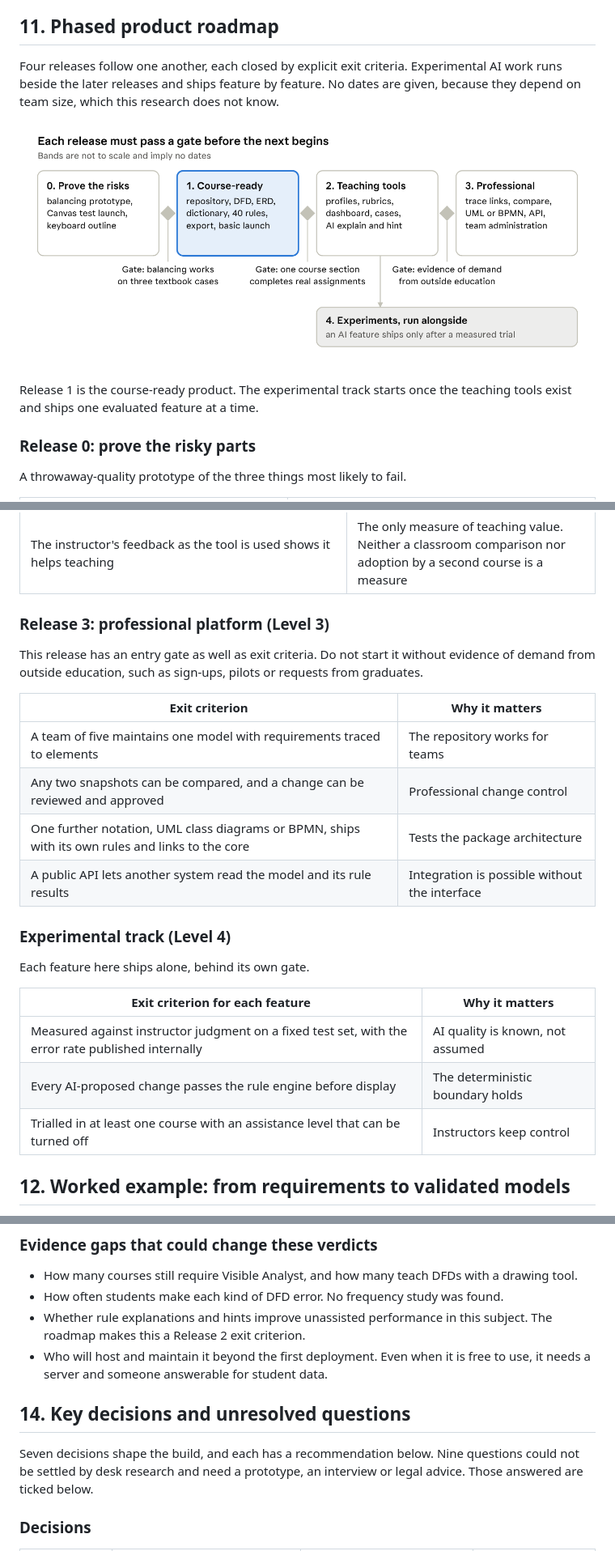
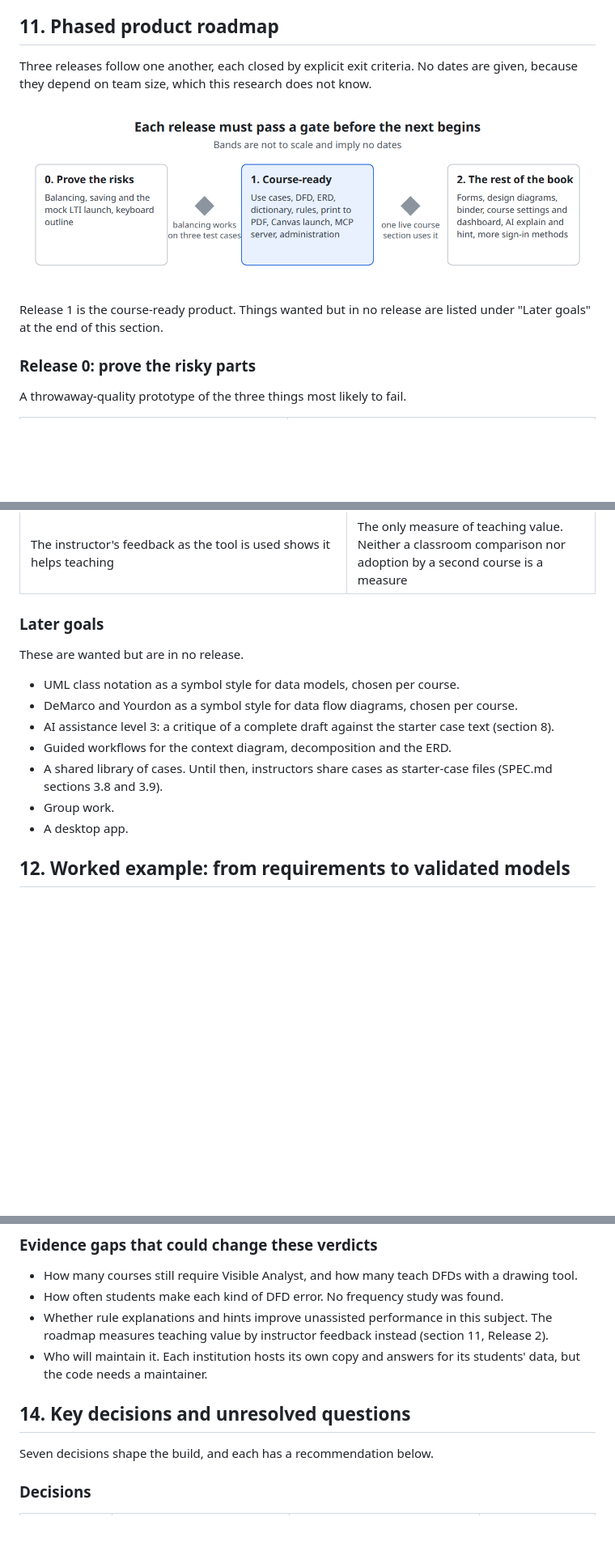
Before and after one commit to toddawhittaker/diagramble, a Markdown page: docs/VISION.md, 3 parts joined by grey strips. Shown at 81% size. GitHub-like rendering; pictures changed too: docs/images/roadmap.png; blank space fills up the shorter version.

```diff
--- a/docs/VISION.md
+++ b/docs/VISION.md
@@ -781,5 +748,5 @@ Program skeleton generation, use case diagrams, entity life history diagrams, PE
 
 ## 11. Phased product roadmap
 
-Four releases follow one another, each closed by explicit exit criteria. Experimental AI work runs beside the later releases and ships feature by feature. No dates are given, because they depend on team size, which this research does not know.
+Three releases follow one another, each closed by explicit exit criteria. No dates are given, because they depend on team size, which this research does not know.
 
@@ -787,5 +754,5 @@ Four releases follow one another, each closed by explicit exit criteria. Experim
 
-Release 1 is the course-ready product. The experimental track starts once the teaching tools exist and ships one evaluated feature at a time.
+Release 1 is the course-ready product. Things wanted but in no release are listed under "Later goals" at the end of this section.
 
 ### Release 0: prove the risky parts
 
@@ -825,26 +791,17 @@ A throwaway-quality prototype of the three things most likely to fail.
 | Every deliverable of chapters 1 to 12 can be produced in the tool and exported to PDF, alone or in the textbook's compiled documents | A student keeps one project for the whole term and hands in from it |
 | The instructor's feedback as the tool is used shows it helps teaching | The only measure of teaching value. Neither a classroom comparison nor adoption by a second course is a measure |
 
-### Release 3: professional platform (Level 3)
+### Later goals
 
-This release has an entry gate as well as exit criteria. Do not start it without evidence of demand from outside education, such as sign-ups, pilots or requests from graduates.
+These are wanted but are in no release.
 
-| Exit criterion | Why it matters |
-| --- | --- |
-| A team of five maintains one model with requirements traced to elements | The repository works for teams |
-| Any two snapshots can be compared, and a change can be reviewed and approved | Professional change control |
-| One further notation, UML class diagrams or BPMN, ships with its own rules and links to the core | Tests the package architecture |
-| A public API lets another system read the model and its rule results | Integration is possible without the interface |
-
-### Experimental track (Level 4)
-
-Each feature here ships alone, behind its own gate.
-
-| Exit criterion for each feature | Why it matters |
-| --- | --- |
-| Measured against instructor judgment on a fixed test set, with the error rate published internally | AI quality is known, not assumed |
-| Every AI-proposed change passes the rule engine before display | The deterministic boundary holds |
-| Trialled in at least one course with an assistance level that can be turned off | Instructors keep control |
+- UML class notation as a symbol style for data models, chosen per course.
+- DeMarco and Yourdon as a symbol style for data flow diagrams, chosen per course.
+- AI assistance level 3: a critique of a complete draft against the starter case text (section 8).
+- Guided workflows for the context diagram, decomposition and the ERD.
+- A shared library of cases. Until then, instructors share cases as starter-case files (SPEC.md sections 3.8 and 3.9).
+- Group work.
+- A desktop app.
 
 ## 12. Worked example: from requirements to validated models
 
@@ -935,12 +892,12 @@ Five of the eight assumptions hold only with conditions, and three are rejected
 
 - How many courses still require Visible Analyst, and how many teach DFDs with a drawing tool.
 - How often students make each kind of DFD error. No frequency study was found.
-- Whether rule explanations and hints improve unassisted performance in this subject. The roadmap makes this a Release 2 exit criterion.
-- Who will host and maintain it beyond the first deployment. Even when it is free to use, it needs a server and someone answerable for student data.
+- Whether rule explanations and hints improve unassisted performance in this subject. The roadmap measures teaching value by instructor feedback instead (section 11, Release 2).
+- Who will maintain it. Each institution hosts its own copy and answers for its students' data, but the code needs a maintainer.
 
 ## 14. Key decisions and unresolved questions
 
-Seven decisions shape the build, and each has a recommendation below. Nine questions could not be settled by desk research and need a prototype, an interview or legal advice. Those answered are ticked below.
+Seven decisions shape the build, and each has a recommendation below.
 
 ### Decisions
 
```
Also changed, not shown: other parts of docs/VISION.md (+37 -77 lines), docs/EPICS.md (+11 -14 lines), docs/SPEC.md (+39 -31 lines).
